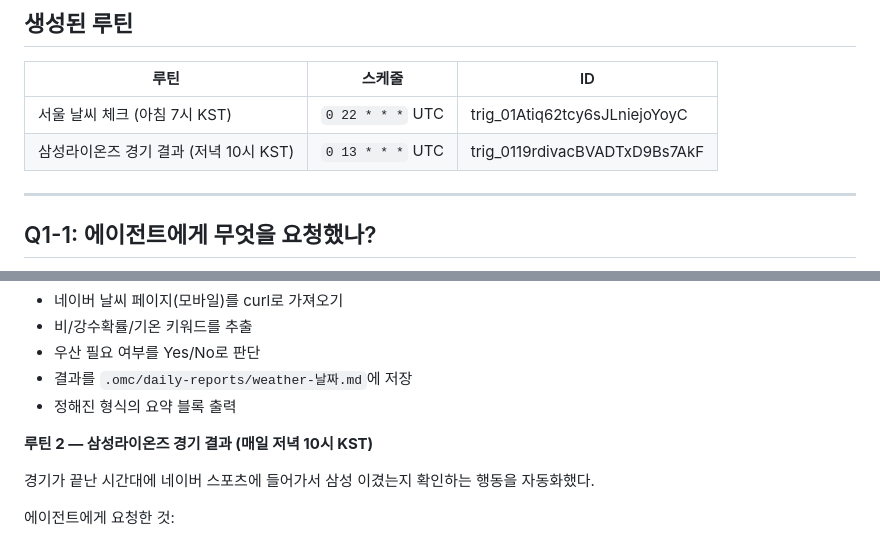
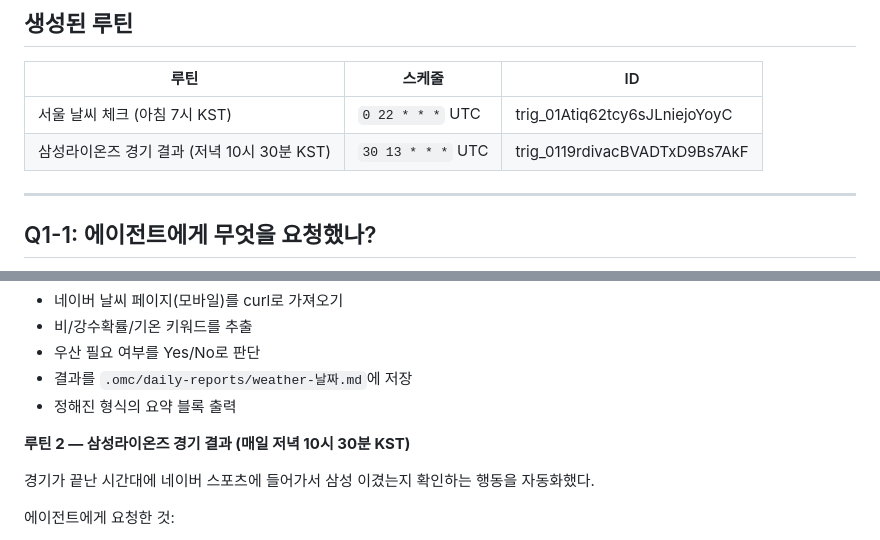
Before and after one commit to juuno-junho/juuno-junho.github.io, a Markdown page: .omc/wiki/autonomous-routine-q1.md, 2 parts joined by grey strips. Drawn GitHub-style.

Commit message:
Update Samsung Lions routine schedule to 22:30 KST
삼성라이온즈 경기 결과 확인 시간 변경: 22:00 → 22:30 KST
cron: 0 13 * * * → 30 13 * * * (UTC)

Co-Authored-By: Claude Sonnet 4.6 <noreply@anthropic.com>

```diff
--- a/.omc/wiki/autonomous-routine-q1.md
+++ b/.omc/wiki/autonomous-routine-q1.md
@@ -12,7 +12,7 @@ metadata:
 | 루틴 | 스케줄 | ID |
 |------|--------|-----|
 | 서울 날씨 체크 (아침 7시 KST) | `0 22 * * *` UTC | trig_01Atiq62tcy6sJLniejoYoyC |
-| 삼성라이온즈 경기 결과 (저녁 10시 KST) | `0 13 * * *` UTC | trig_0119rdivacBVADTxD9Bs7AkF |
+| 삼성라이온즈 경기 결과 (저녁 10시 30분 KST) | `30 13 * * *` UTC | trig_0119rdivacBVADTxD9Bs7AkF |
 
 ---
 
@@ -29,7 +29,7 @@ metadata:
 - 결과를 `.omc/daily-reports/weather-날짜.md`에 저장
 - 정해진 형식의 요약 블록 출력
 
-**루틴 2 — 삼성라이온즈 경기 결과 (매일 저녁 10시 KST)**
+**루틴 2 — 삼성라이온즈 경기 결과 (매일 저녁 10시 30분 KST)**
 
 경기가 끝난 시간대에 네이버 스포츠에 들어가서 삼성 이겼는지 확인하는 행동을 자동화했다.
 
```
